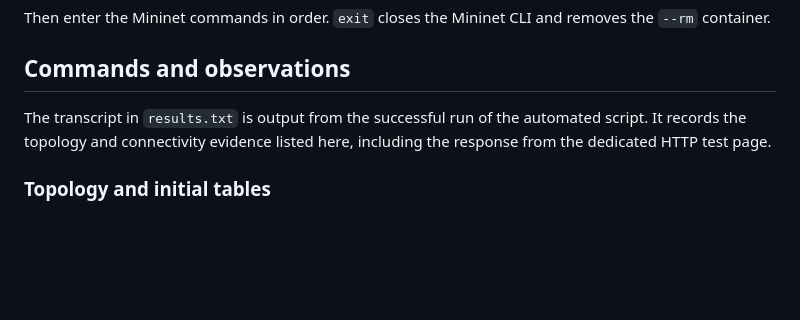
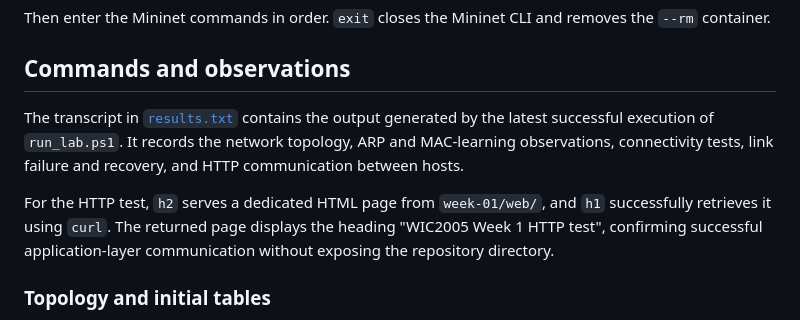
Before and after one commit to cheonglihua/wic2005-lab-portfolio, a Markdown page: week-01/README.md, the part around the change. Rendered like a GitHub page; blank space fills up the shorter version.

```diff
--- a/week-01/README.md
+++ b/week-01/README.md
@@ -75,9 +75,9 @@ removes the `--rm` container.
 
 ## Commands and observations
 
-The transcript in `results.txt` is output from the successful run of the
-automated script. It records the topology and connectivity evidence listed
-here, including the response from the dedicated HTTP test page.
+The transcript in [`results.txt`](./results.txt) contains the output generated by the latest successful execution of `run_lab.ps1`. It records the network topology, ARP and MAC-learning observations, connectivity tests, link failure and recovery, and HTTP communication between hosts.
+
+For the HTTP test, `h2` serves a dedicated HTML page from `week-01/web/`, and `h1` successfully retrieves it using `curl`. The returned page displays the heading "WIC2005 Week 1 HTTP test", confirming successful application-layer communication without exposing the repository directory.
 
 ### Topology and initial tables
 
```
